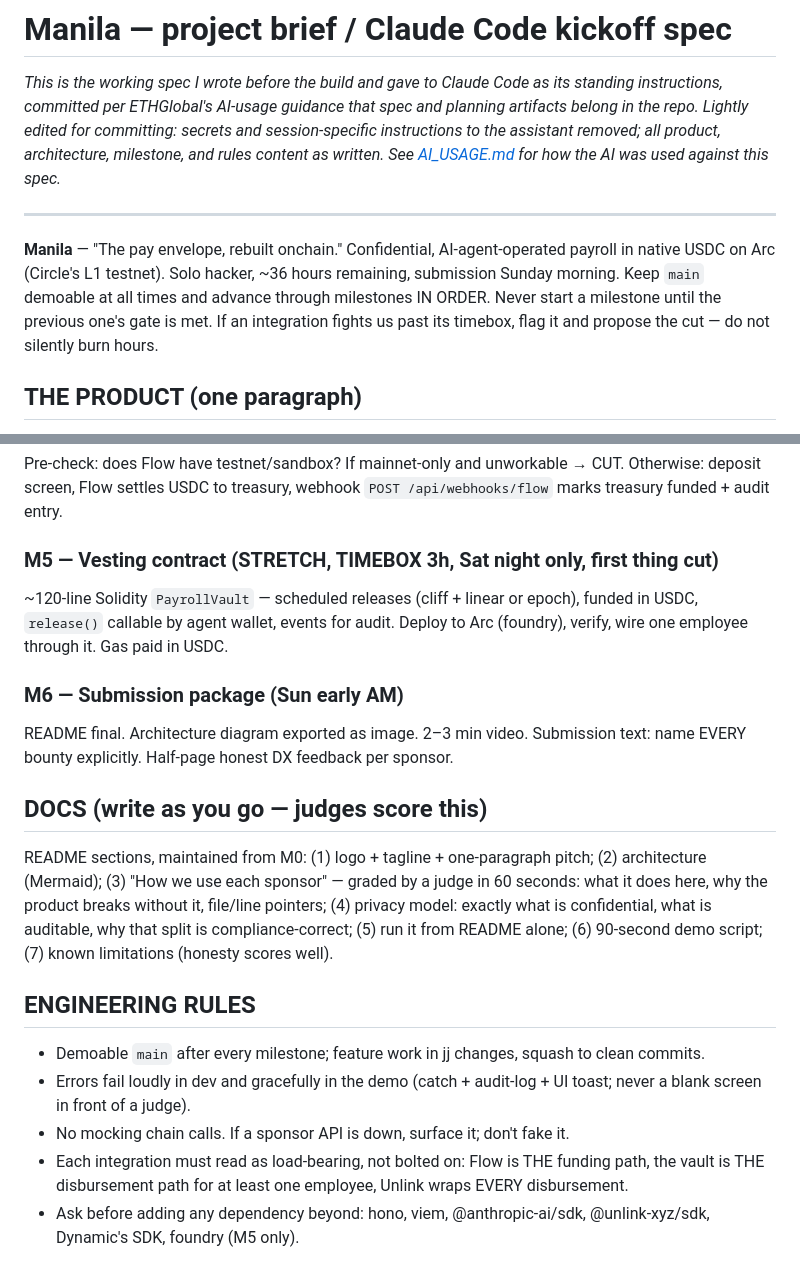
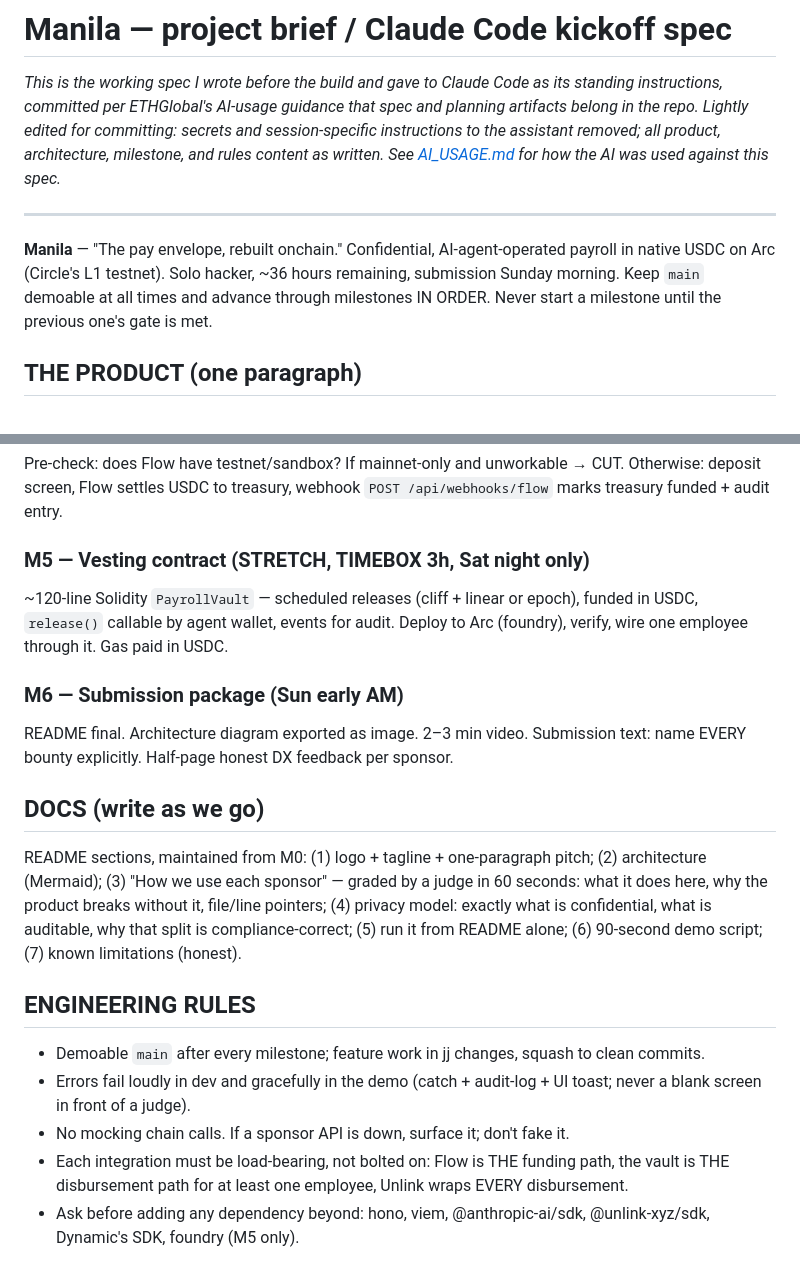
Before and after one commit to max-andrew/manila, a Markdown page: docs/SPEC.md, 2 parts joined by grey strips. GitHub-like rendering.

```diff
--- a/docs/SPEC.md
+++ b/docs/SPEC.md
@@ -9,7 +9,7 @@ See [AI_USAGE.md](./AI_USAGE.md) for how the AI was used against this spec.*
 
 ---
 
-**Manila** — "The pay envelope, rebuilt onchain." Confidential, AI-agent-operated payroll in native USDC on Arc (Circle's L1 testnet). Solo hacker, ~36 hours remaining, submission Sunday morning. Keep `main` demoable at all times and advance through milestones IN ORDER. Never start a milestone until the previous one's gate is met. If an integration fights us past its timebox, flag it and propose the cut — do not silently burn hours.
+**Manila** — "The pay envelope, rebuilt onchain." Confidential, AI-agent-operated payroll in native USDC on Arc (Circle's L1 testnet). Solo hacker, ~36 hours remaining, submission Sunday morning. Keep `main` demoable at all times and advance through milestones IN ORDER. Never start a milestone until the previous one's gate is met.
 
 ## THE PRODUCT (one paragraph)
 
@@ -67,20 +67,20 @@ One page in the brand system: treasury balance, chat with run history, audit tab
 ### M4 — Flow funding (TIMEBOX 4h, cut at Sat 6 PM if blocked)
 Pre-check: does Flow have testnet/sandbox? If mainnet-only and unworkable → CUT. Otherwise: deposit screen, Flow settles USDC to treasury, webhook `POST /api/webhooks/flow` marks treasury funded + audit entry.
 
-### M5 — Vesting contract (STRETCH, TIMEBOX 3h, Sat night only, first thing cut)
+### M5 — Vesting contract (STRETCH, TIMEBOX 3h, Sat night only)
 ~120-line Solidity `PayrollVault` — scheduled releases (cliff + linear or epoch), funded in USDC, `release()` callable by agent wallet, events for audit. Deploy to Arc (foundry), verify, wire one employee through it. Gas paid in USDC.
 
 ### M6 — Submission package (Sun early AM)
 README final. Architecture diagram exported as image. 2–3 min video. Submission text: name EVERY bounty explicitly. Half-page honest DX feedback per sponsor.
 
-## DOCS (write as you go — judges score this)
+## DOCS (write as we go)
 
-README sections, maintained from M0: (1) logo + tagline + one-paragraph pitch; (2) architecture (Mermaid); (3) "How we use each sponsor" — graded by a judge in 60 seconds: what it does here, why the product breaks without it, file/line pointers; (4) privacy model: exactly what is confidential, what is auditable, why that split is compliance-correct; (5) run it from README alone; (6) 90-second demo script; (7) known limitations (honesty scores well).
+README sections, maintained from M0: (1) logo + tagline + one-paragraph pitch; (2) architecture (Mermaid); (3) "How we use each sponsor" — graded by a judge in 60 seconds: what it does here, why the product breaks without it, file/line pointers; (4) privacy model: exactly what is confidential, what is auditable, why that split is compliance-correct; (5) run it from README alone; (6) 90-second demo script; (7) known limitations (honest).
 
 ## ENGINEERING RULES
 
 - Demoable `main` after every milestone; feature work in jj changes, squash to clean commits.
 - Errors fail loudly in dev and gracefully in the demo (catch + audit-log + UI toast; never a blank screen in front of a judge).
 - No mocking chain calls. If a sponsor API is down, surface it; don't fake it.
-- Each integration must read as load-bearing, not bolted on: Flow is THE funding path, the vault is THE disbursement path for at least one employee, Unlink wraps EVERY disbursement.
+- Each integration must be load-bearing, not bolted on: Flow is THE funding path, the vault is THE disbursement path for at least one employee, Unlink wraps EVERY disbursement.
 - Ask before adding any dependency beyond: hono, viem, @anthropic-ai/sdk, @unlink-xyz/sdk, Dynamic's SDK, foundry (M5 only).
```
Also changed, not shown: docs/AI_USAGE.md (+7 -7 lines).
